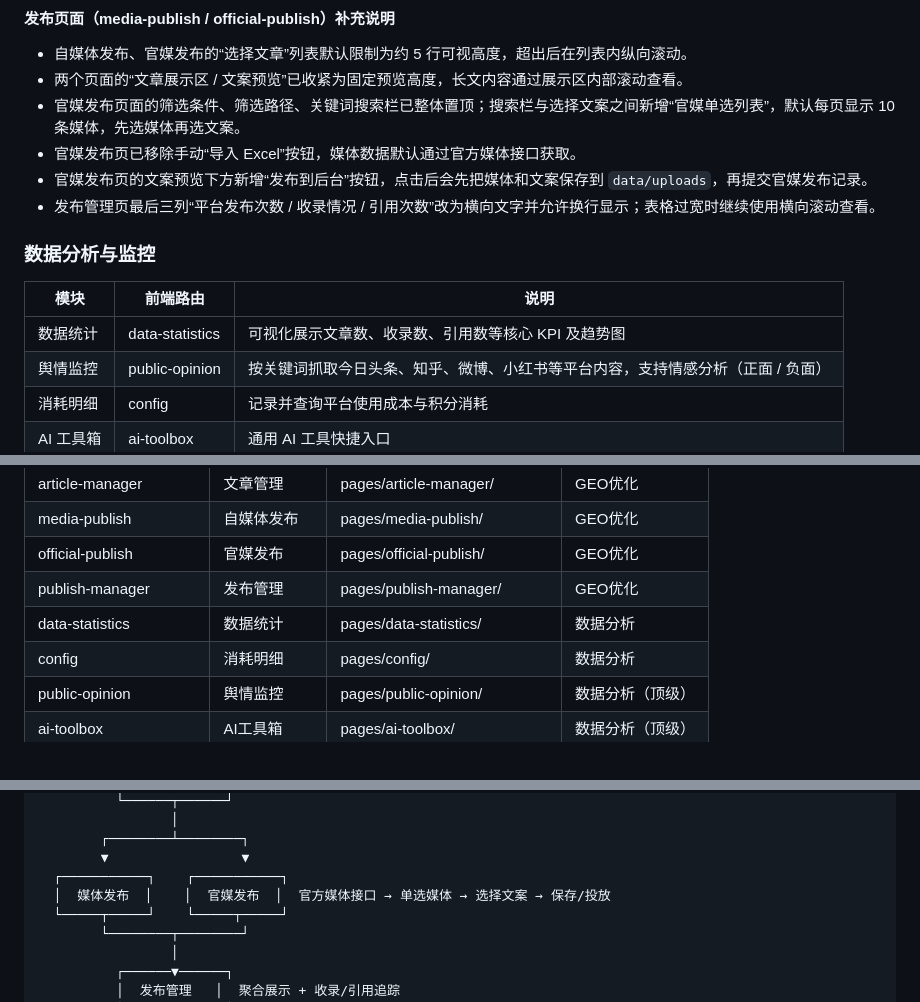
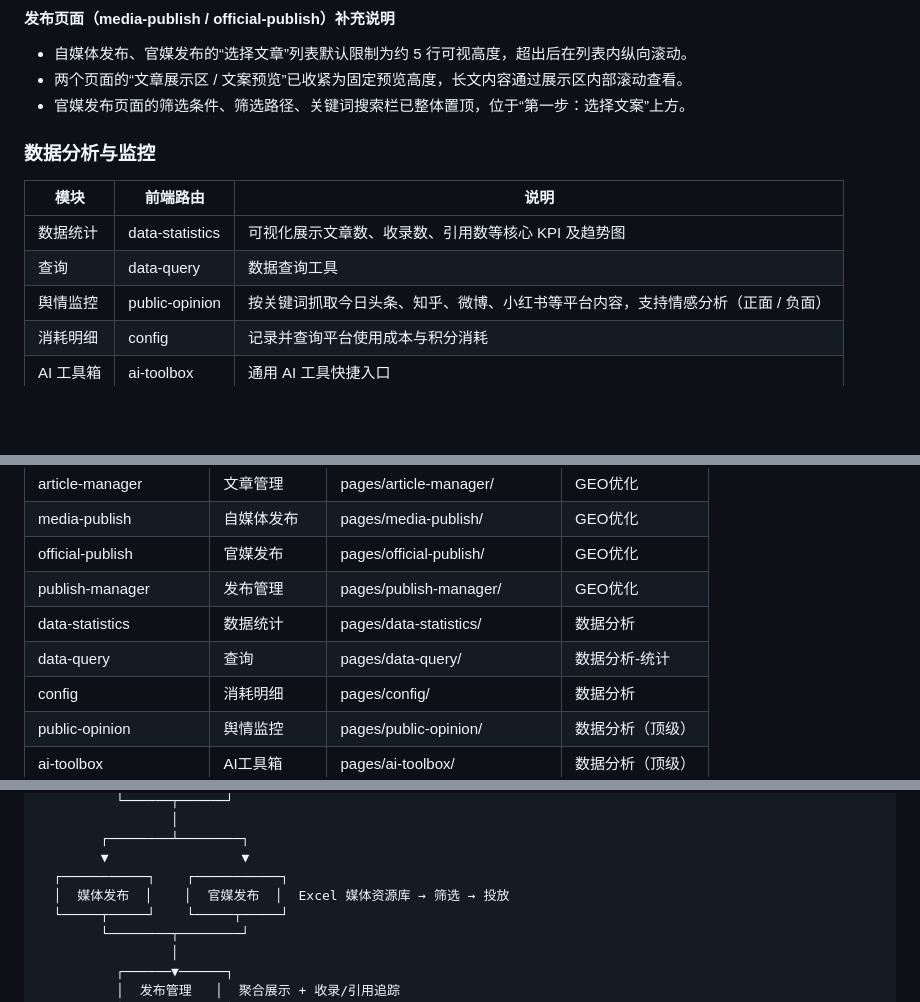
Before and after one commit to zhufengyuan/GEO, a Markdown page: README.md, 3 parts joined by grey strips. Drawn GitHub-style; blank space fills up the shorter version.

```diff
--- a/README.md
+++ b/README.md
@@ -77,16 +77,14 @@ STEP 1  创建问题词库  →  STEP 2  文章创作  →  STEP 3  媒体发布
 
 - 自媒体发布、官媒发布的“选择文章”列表默认限制为约 5 行可视高度，超出后在列表内纵向滚动。
 - 两个页面的“文章展示区 / 文案预览”已收紧为固定预览高度，长文内容通过展示区内部滚动查看。
-- 官媒发布页面的筛选条件、筛选路径、关键词搜索栏已整体置顶；搜索栏与选择文案之间新增“官媒单选列表”，默认每页显示 10 条媒体，先选媒体再选文案。
-- 官媒发布页已移除手动“导入 Excel”按钮，媒体数据默认通过官方媒体接口获取。
-- 官媒发布页的文案预览下方新增“发布到后台”按钮，点击后会先把媒体和文案保存到 `data/uploads`，再提交官媒发布记录。
-- 发布管理页最后三列“平台发布次数 / 收录情况 / 引用次数”改为横向文字并允许换行显示；表格过宽时继续使用横向滚动查看。
+- 官媒发布页面的筛选条件、筛选路径、关键词搜索栏已整体置顶，位于“第一步：选择文案”上方。
 
 ### 数据分析与监控
 
 | 模块 | 前端路由 | 说明 |
 |------|----------|------|
 | 数据统计 | data-statistics | 可视化展示文章数、收录数、引用数等核心 KPI 及趋势图 |
+| 查询 | data-query | 数据查询工具 |
 | 舆情监控 | public-opinion | 按关键词抓取今日头条、知乎、微博、小红书等平台内容，支持情感分析（正面 / 负面） |
 | 消耗明细 | config | 记录并查询平台使用成本与积分消耗 |
 | AI 工具箱 | ai-toolbox | 通用 AI 工具快捷入口 |
@@ -704,6 +702,7 @@ plans 初始数据：
 | official-publish | 官媒发布 | pages/official-publish/ | GEO优化 |
 | publish-manager | 发布管理 | pages/publish-manager/ | GEO优化 |
 | data-statistics | 数据统计 | pages/data-statistics/ | 数据分析 |
+| data-query | 查询 | pages/data-query/ | 数据分析-统计 |
 | config | 消耗明细 | pages/config/ | 数据分析 |
 | public-opinion | 舆情监控 | pages/public-opinion/ | 数据分析（顶级） |
 | ai-toolbox | AI工具箱 | pages/ai-toolbox/ | 数据分析（顶级） |
@@ -851,7 +850,7 @@ prompt_service.py 的 build_* 函数：
         ┌────────┴────────┐
         ▼                 ▼
   ┌───────────┐    ┌───────────┐
-  │  媒体发布  │    │  官媒发布  │  官方媒体接口 → 单选媒体 → 选择文案 → 保存/投放
+  │  媒体发布  │    │  官媒发布  │  Excel 媒体资源库 → 筛选 → 投放
   └─────┬─────┘    └─────┬─────┘
         └────────┬────────┘
                  │
```
Also changed, not shown: other parts of README.md (+3 -3 lines), README_API.md (+7 -10 lines).
